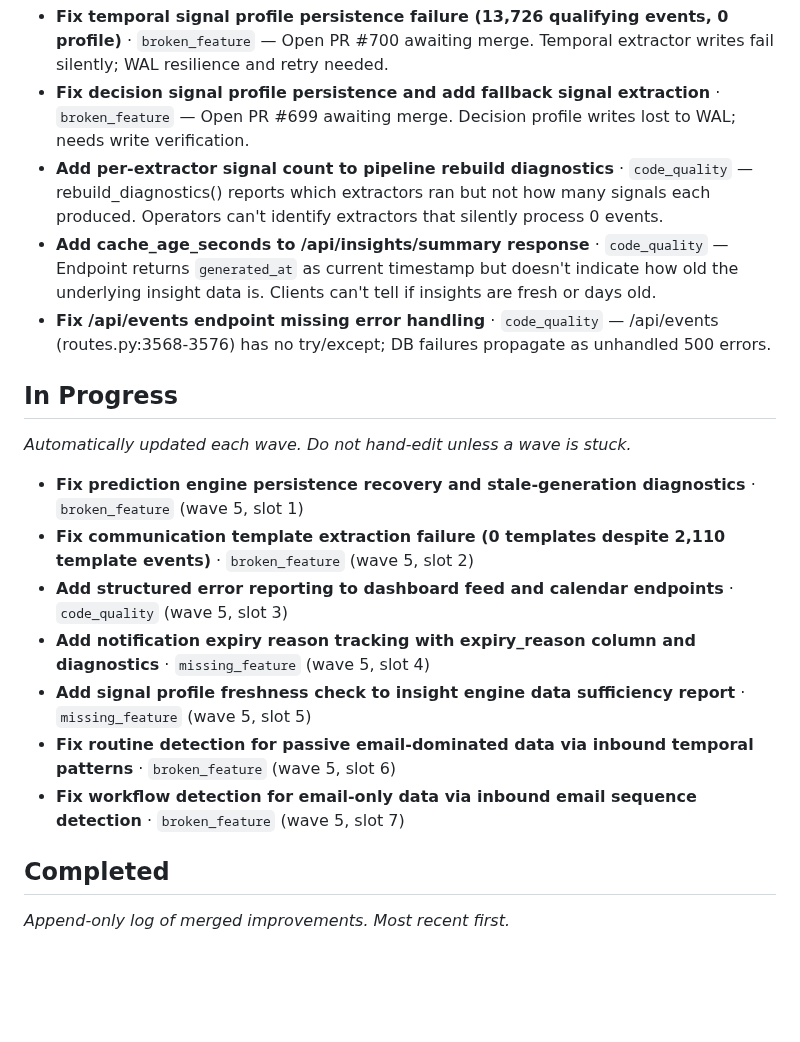
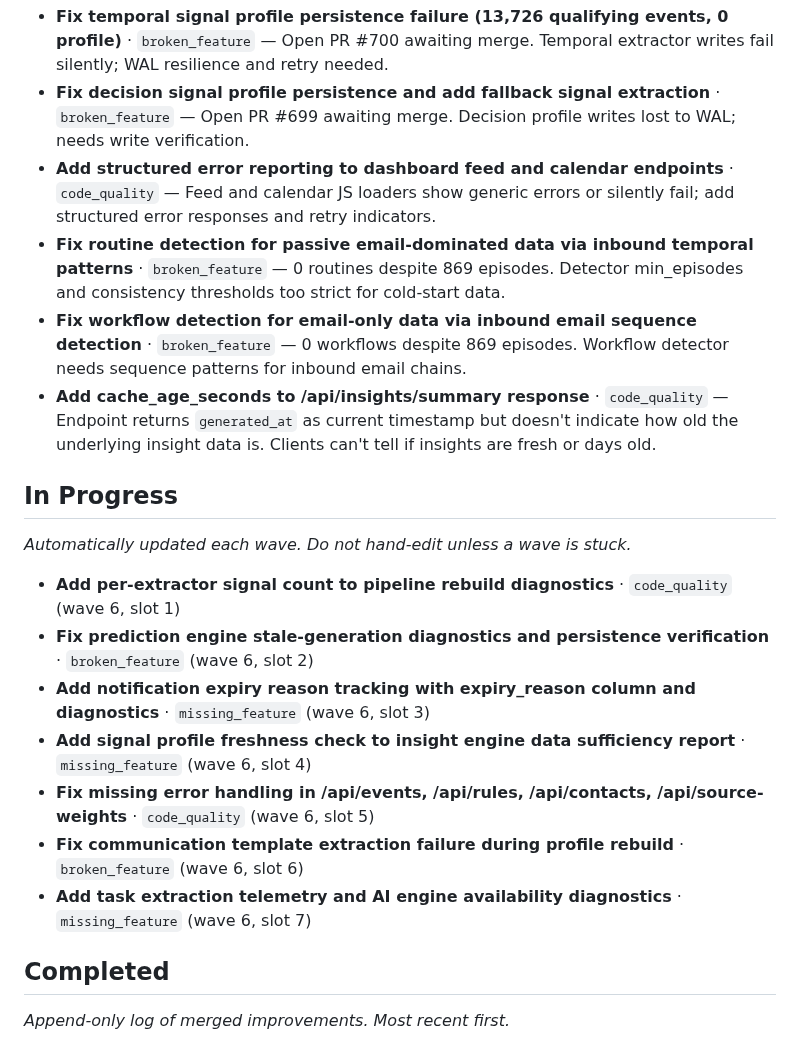
Before and after one commit to jlgreen11/life-os, a Markdown page: docs/improvements.md, the part around the change. Drawn GitHub-style; blank space fills up the shorter version.

Commit message:
chore(improvements): update backlog (wave 6)

```diff
--- a/docs/improvements.md
+++ b/docs/improvements.md
@@ -43,9 +43,10 @@ Feel free to hand-add items above or below whatever the agent writes._
 
 - **Fix temporal signal profile persistence failure (13,726 qualifying events, 0 profile)** · `broken_feature` — Open PR #700 awaiting merge. Temporal extractor writes fail silently; WAL resilience and retry needed.
 - **Fix decision signal profile persistence and add fallback signal extraction** · `broken_feature` — Open PR #699 awaiting merge. Decision profile writes lost to WAL; needs write verification.
-- **Add per-extractor signal count to pipeline rebuild diagnostics** · `code_quality` — rebuild_diagnostics() reports which extractors ran but not how many signals each produced. Operators can't identify extractors that silently process 0 events.
+- **Add structured error reporting to dashboard feed and calendar endpoints** · `code_quality` — Feed and calendar JS loaders show generic errors or silently fail; add structured error responses and retry indicators.
+- **Fix routine detection for passive email-dominated data via inbound temporal patterns** · `broken_feature` — 0 routines despite 869 episodes. Detector min_episodes and consistency thresholds too strict for cold-start data.
+- **Fix workflow detection for email-only data via inbound email sequence detection** · `broken_feature` — 0 workflows despite 869 episodes. Workflow detector needs sequence patterns for inbound email chains.
 - **Add cache_age_seconds to /api/insights/summary response** · `code_quality` — Endpoint returns `generated_at` as current timestamp but doesn't indicate how old the underlying insight data is. Clients can't tell if insights are fresh or days old.
-- **Fix /api/events endpoint missing error handling** · `code_quality` — /api/events (routes.py:3568-3576) has no try/except; DB failures propagate as unhandled 500 errors.
 
 ## In Progress
 
@@ -53,13 +54,13 @@ _Automatically updated each wave. Do not hand-edit unless a wave is stuck._
 
 <!-- AGENT-MANAGED -->
 
-- **Fix prediction engine persistence recovery and stale-generation diagnostics** · `broken_feature` (wave 5, slot 1)
-- **Fix communication template extraction failure (0 templates despite 2,110 template events)** · `broken_feature` (wave 5, slot 2)
-- **Add structured error reporting to dashboard feed and calendar endpoints** · `code_quality` (wave 5, slot 3)
-- **Add notification expiry reason tracking with expiry_reason column and diagnostics** · `missing_feature` (wave 5, slot 4)
-- **Add signal profile freshness check to insight engine data sufficiency report** · `missing_feature` (wave 5, slot 5)
-- **Fix routine detection for passive email-dominated data via inbound temporal patterns** · `broken_feature` (wave 5, slot 6)
-- **Fix workflow detection for email-only data via inbound email sequence detection** · `broken_feature` (wave 5, slot 7)
+- **Add per-extractor signal count to pipeline rebuild diagnostics** · `code_quality` (wave 6, slot 1)
+- **Fix prediction engine stale-generation diagnostics and persistence verification** · `broken_feature` (wave 6, slot 2)
+- **Add notification expiry reason tracking with expiry_reason column and diagnostics** · `missing_feature` (wave 6, slot 3)
+- **Add signal profile freshness check to insight engine data sufficiency report** · `missing_feature` (wave 6, slot 4)
+- **Fix missing error handling in /api/events, /api/rules, /api/contacts, /api/source-weights** · `code_quality` (wave 6, slot 5)
+- **Fix communication template extraction failure during profile rebuild** · `broken_feature` (wave 6, slot 6)
+- **Add task extraction telemetry and AI engine availability diagnostics** · `missing_feature` (wave 6, slot 7)
 
 ## Completed
 
```
